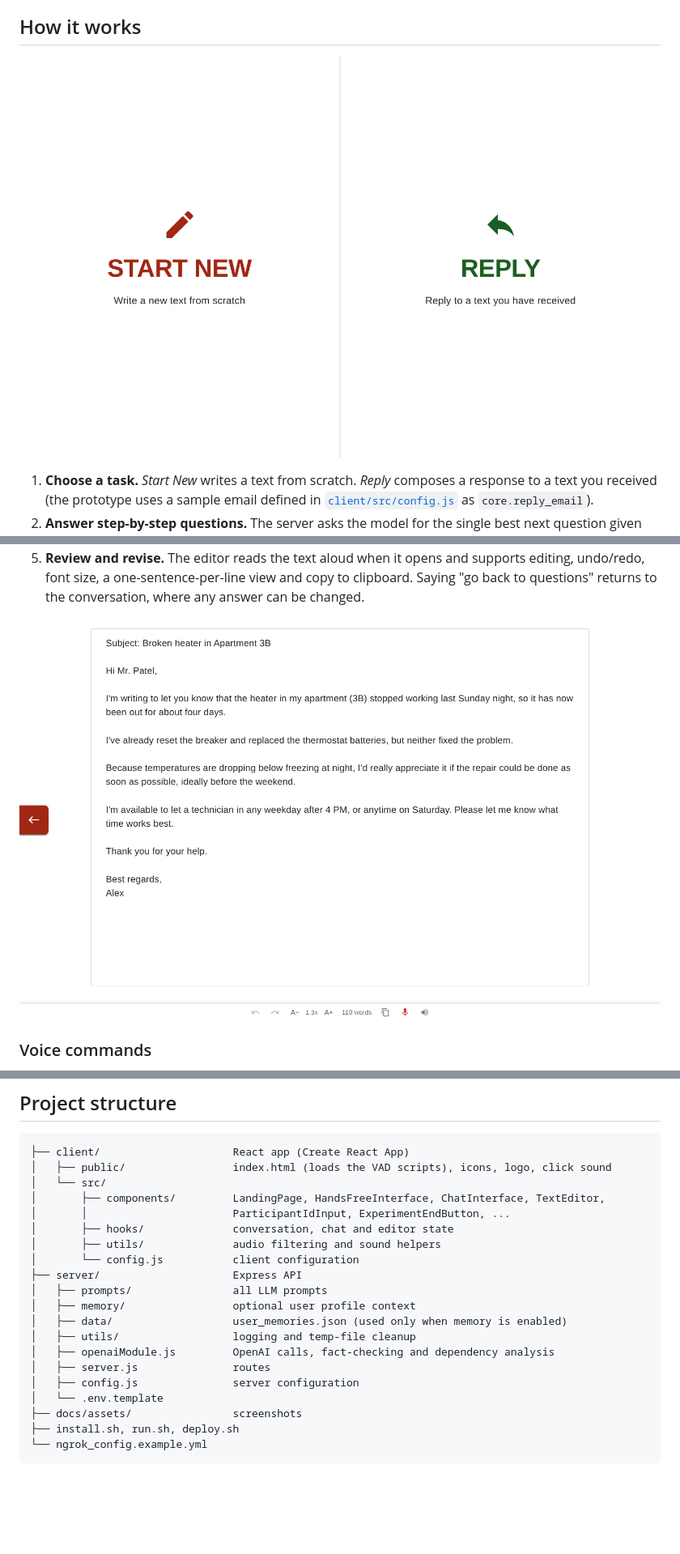
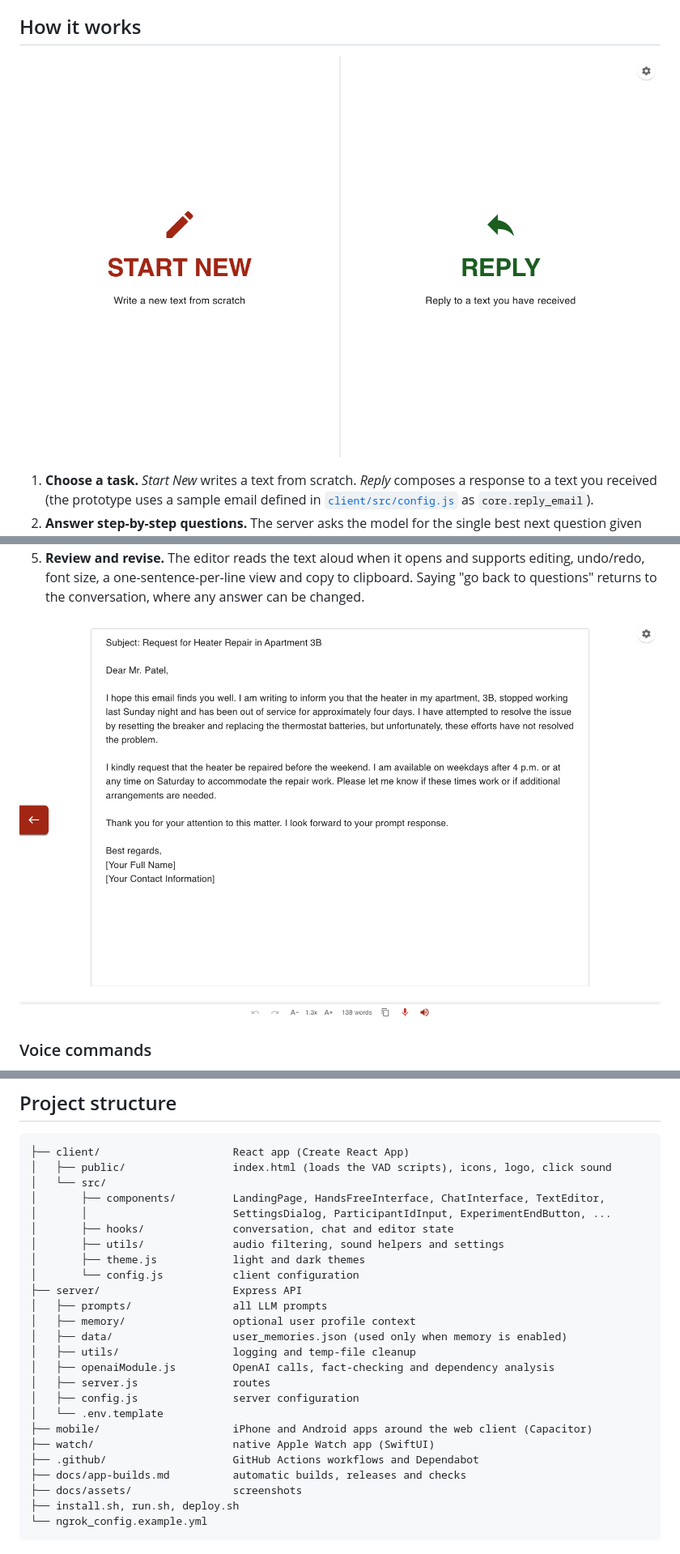
Before and after one commit to helalaou/StepWrite, a Markdown page: README.md, 3 parts joined by grey strips. Shown at 81% size. Rendered like a GitHub page; pictures changed too: docs/assets/editor.png, docs/assets/landing.png; blank space fills up the shorter version.

```diff
--- a/README.md
+++ b/README.md
@@ -248,9 +284,10 @@ directory is git-ignored.
 │   ├── public/                 index.html (loads the VAD scripts), icons, logo, click sound
 │   └── src/
 │       ├── components/         LandingPage, HandsFreeInterface, ChatInterface, TextEditor,
-│       │                       ParticipantIdInput, ExperimentEndButton, ...
+│       │                       SettingsDialog, ParticipantIdInput, ExperimentEndButton, ...
 │       ├── hooks/              conversation, chat and editor state
-│       ├── utils/              audio filtering and sound helpers
+│       ├── utils/              audio filtering, sound helpers and settings
+│       ├── theme.js            light and dark themes
 │       └── config.js           client configuration
 ├── server/                     Express API
 │   ├── prompts/                all LLM prompts
@@ -261,6 +298,10 @@ directory is git-ignored.
 │   ├── server.js               routes
 │   ├── config.js               server configuration
 │   └── .env.template
+├── mobile/                     iPhone and Android apps around the web client (Capacitor)
+├── watch/                      native Apple Watch app (SwiftUI)
+├── .github/                    GitHub Actions workflows and Dependabot
+├── docs/app-builds.md          automatic builds, releases and checks
 ├── docs/assets/                screenshots
 ├── install.sh, run.sh, deploy.sh
 └── ngrok_config.example.yml
```
Also changed, not shown: other parts of README.md (+47 -11 lines), mobile/README.md (+9 -2 lines), watch/README.md (+25 -3 lines), docs/assets/mobile.png, docs/assets/question-flow.png, docs/assets/settings.png (added), docs/assets/watch.png.
